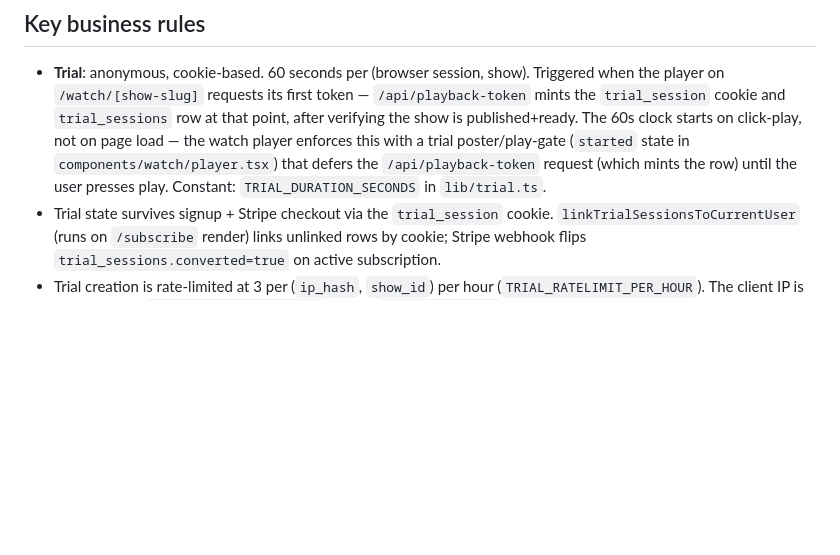
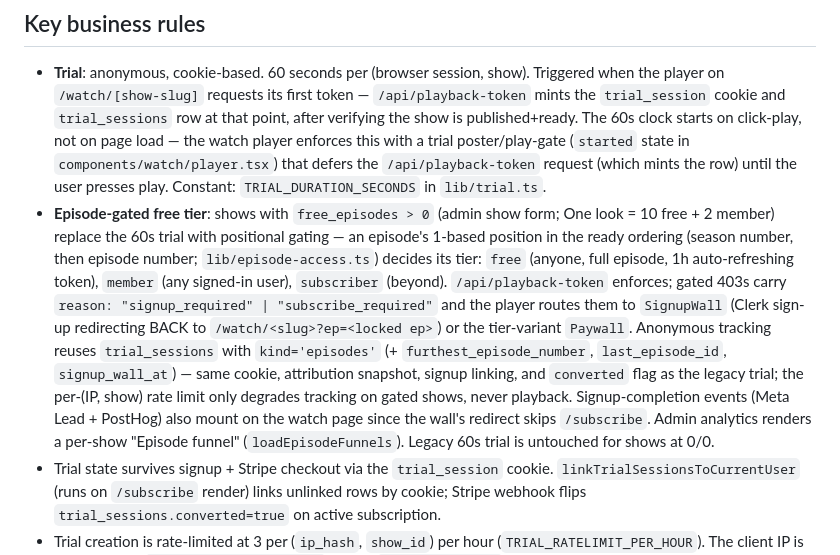
Before and after one commit to efymd9/matio, a Markdown page: CLAUDE.md, the part around the change. Rendered like a GitHub page; blank space fills up the shorter version.

Commit message:
docs: episode-gated free tier business rule

```diff
--- a/CLAUDE.md
+++ b/CLAUDE.md
@@ -125,6 +125,7 @@ scripts/
 ## Key business rules
 
 - **Trial**: anonymous, cookie-based. 60 seconds per (browser session, show). Triggered when the player on `/watch/[show-slug]` requests its first token — `/api/playback-token` mints the `trial_session` cookie and `trial_sessions` row at that point, after verifying the show is published+ready. The 60s clock starts on click-play, not on page load — the watch player enforces this with a trial poster/play-gate (`started` state in `components/watch/player.tsx`) that defers the `/api/playback-token` request (which mints the row) until the user presses play. Constant: `TRIAL_DURATION_SECONDS` in `lib/trial.ts`.
+- **Episode-gated free tier**: shows with `free_episodes > 0` (admin show form; One look = 10 free + 2 member) replace the 60s trial with positional gating — an episode's 1-based position in the ready ordering (season number, then episode number; `lib/episode-access.ts`) decides its tier: `free` (anyone, full episode, 1h auto-refreshing token), `member` (any signed-in user), `subscriber` (beyond). `/api/playback-token` enforces; gated 403s carry `reason: "signup_required" | "subscribe_required"` and the player routes them to `SignupWall` (Clerk sign-up redirecting BACK to `/watch/<slug>?ep=<locked ep>`) or the tier-variant `Paywall`. Anonymous tracking reuses `trial_sessions` with `kind='episodes'` (+ `furthest_episode_number`, `last_episode_id`, `signup_wall_at`) — same cookie, attribution snapshot, signup linking, and `converted` flag as the legacy trial; the per-(IP, show) rate limit only degrades tracking on gated shows, never playback. Signup-completion events (Meta Lead + PostHog) also mount on the watch page since the wall's redirect skips `/subscribe`. Admin analytics renders a per-show "Episode funnel" (`loadEpisodeFunnels`). Legacy 60s trial is untouched for shows at 0/0.
 - Trial state survives signup + Stripe checkout via the `trial_session` cookie. `linkTrialSessionsToCurrentUser` (runs on `/subscribe` render) links unlinked rows by cookie; Stripe webhook flips `trial_sessions.converted=true` on active subscription.
 - Trial creation is rate-limited at 3 per (`ip_hash`, `show_id`) per hour (`TRIAL_RATELIMIT_PER_HOUR`). The client IP is sourced from `x-vercel-forwarded-for` only — `x-forwarded-for` is appended-to by Vercel (not replaced) so the leftmost entry is attacker-controlled. Missing header → fallback to `"unknown"`, which puts all unidentified requests in one shared bucket (fail-CLOSED). `ip_hash = HMAC-SHA256(MUX_SIGNING_KEY_PRIVATE_KEY, client_ip)` — no raw IPs in the DB. Cap exceeded → `/api/playback-token` returns 429 (with `Retry-After: 3600`).
 - **Subscriptions**: single monthly plan at $38/mo — no annual, no other tiers. Stored in `subscriptions` table; mirrored from Stripe via webhook (one source of truth). The `subscription_plan` enum still carries an `'annual'` value for any historical (pre-launch test) rows but no new row is ever written with it. The webhook is idempotent — every delivery claims its `event.id` in `stripe_events` before processing; duplicates short-circuit. Partial unique index on `(user_id) WHERE status IN ('active','trialing','past_due')` guarantees at most one access-granting row per user; historic rows (status='canceled') stay. Every subscription gate also checks `current_period_end > now()` so a dropped `customer.subscription.deleted` webhook can't extend playback past the user's term.
```
